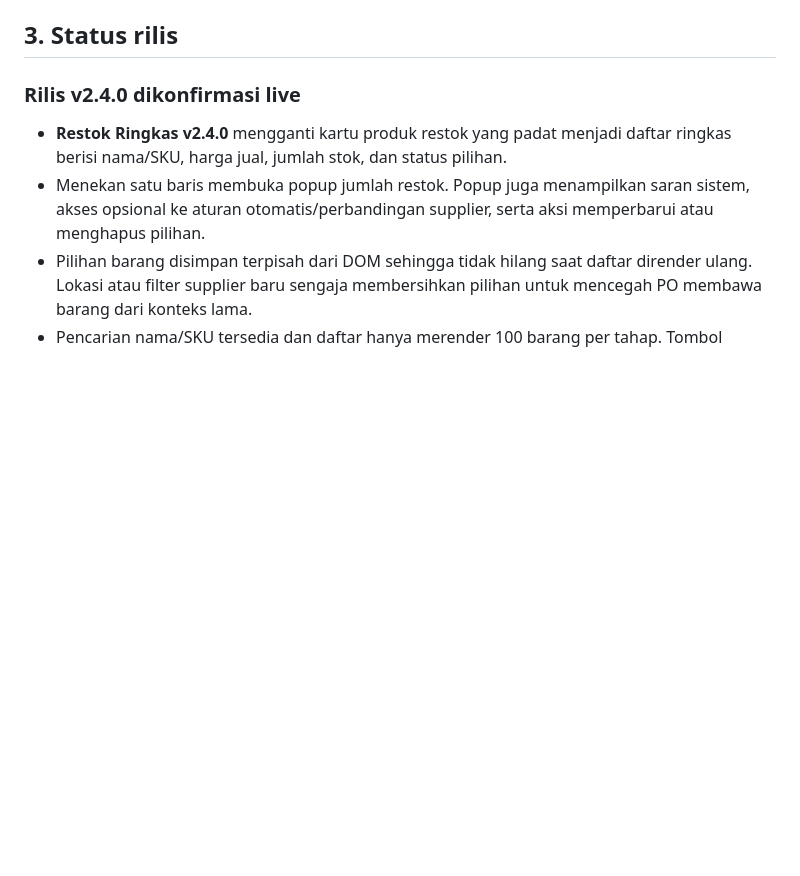
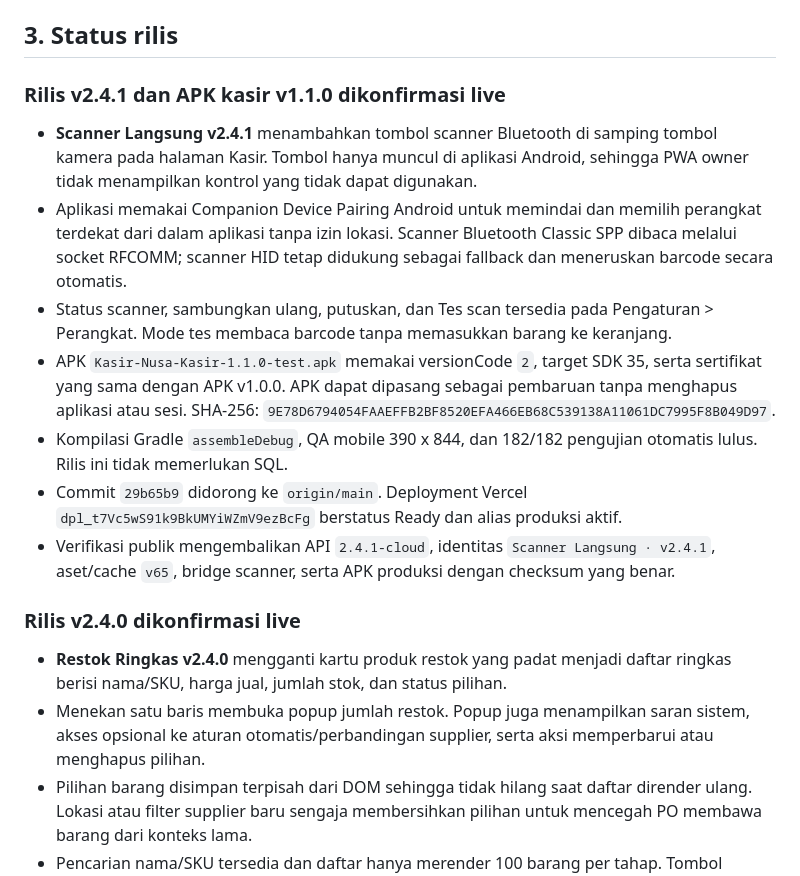
Before and after one commit to ayanacosmetics/pos-mvp, a Markdown page: PROJECT-HANDOFF.md, the part around the change. Rendered like a GitHub page; blank space fills up the shorter version.

Commit message:
docs: catat rilis scanner langsung v2.4.1

```diff
--- a/PROJECT-HANDOFF.md
+++ b/PROJECT-HANDOFF.md
@@ -44,6 +44,30 @@ menaruh atau menampilkan `SUPABASE_SERVICE_ROLE_KEY` di browser, screenshot,
 kode frontend, dokumentasi publik, atau chat.
 
 ## 3. Status rilis
+
+### Rilis v2.4.1 dan APK kasir v1.1.0 dikonfirmasi live
+
+- **Scanner Langsung v2.4.1** menambahkan tombol scanner Bluetooth di samping
+  tombol kamera pada halaman Kasir. Tombol hanya muncul di aplikasi Android,
+  sehingga PWA owner tidak menampilkan kontrol yang tidak dapat digunakan.
+- Aplikasi memakai Companion Device Pairing Android untuk memindai dan memilih
+  perangkat terdekat dari dalam aplikasi tanpa izin lokasi. Scanner Bluetooth
+  Classic SPP dibaca melalui socket RFCOMM; scanner HID tetap didukung sebagai
+  fallback dan meneruskan barcode secara otomatis.
+- Status scanner, sambungkan ulang, putuskan, dan Tes scan tersedia pada
+  Pengaturan > Perangkat. Mode tes membaca barcode tanpa memasukkan barang ke
+  keranjang.
+- APK `Kasir-Nusa-Kasir-1.1.0-test.apk` memakai versionCode `2`, target SDK 35,
+  serta sertifikat yang sama dengan APK v1.0.0. APK dapat dipasang sebagai
+  pembaruan tanpa menghapus aplikasi atau sesi. SHA-256:
+  `9E78D6794054FAAEFFB2BF8520EFA466EB68C539138A11061DC7995F8B049D97`.
+- Kompilasi Gradle `assembleDebug`, QA mobile 390 x 844, dan 182/182 pengujian
+  otomatis lulus. Rilis ini tidak memerlukan SQL.
+- Commit `29b65b9` didorong ke `origin/main`. Deployment Vercel
+  `dpl_t7Vc5wS91k9BkUMYiWZmV9ezBcFg` berstatus Ready dan alias produksi aktif.
+- Verifikasi publik mengembalikan API `2.4.1-cloud`, identitas
+  `Scanner Langsung · v2.4.1`, aset/cache `v65`, bridge scanner, serta APK
+  produksi dengan checksum yang benar.
 
 ### Rilis v2.4.0 dikonfirmasi live
 
```
